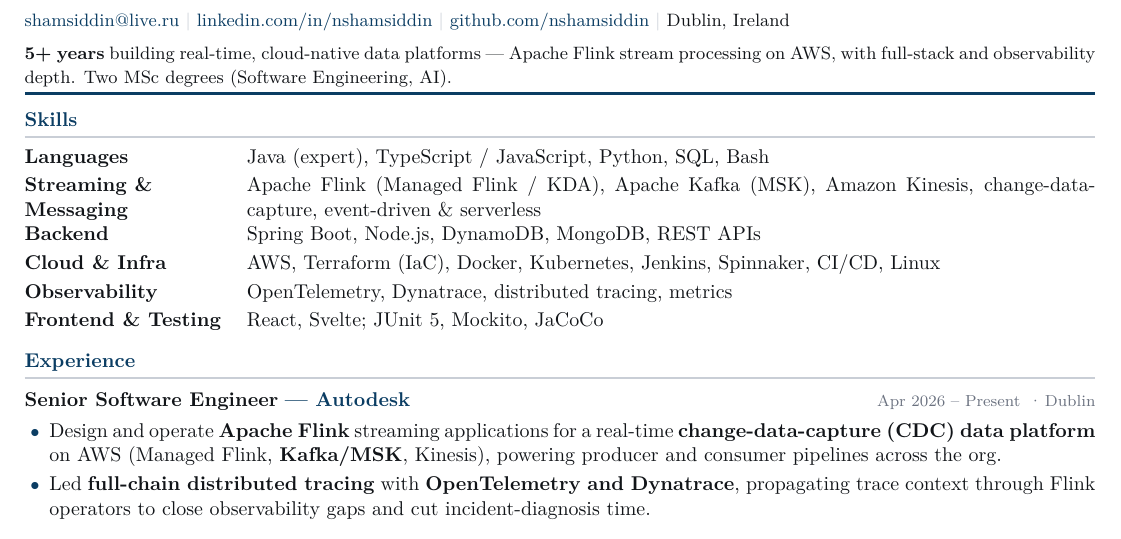
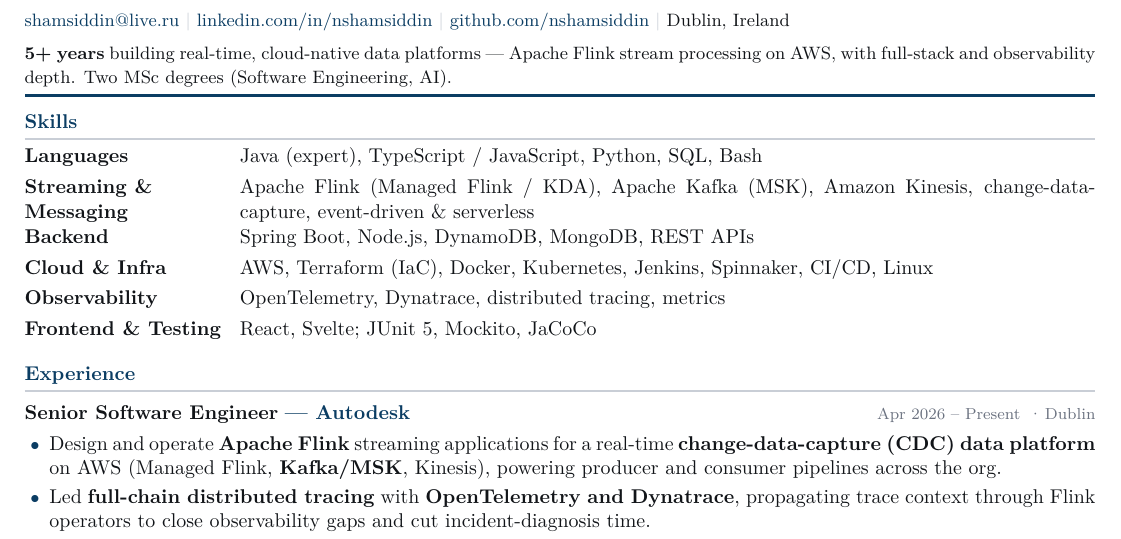
Before and after one commit to nshamsiddin/cv, a LaTeX CV (resume.tex, which reads cv.cls): part of the page, cut so that both start at the same text. Compiled offline with pdfLaTeX.

Commit message:
Refactor: separate content (resume.tex) from template (cv.cls)
resume.tex now holds only data via semantic commands (\name, \contact,
\job, \skill, \edu); all styling/layout moves to a cv.cls class.
Restyle without touching content; edit content without touching layout.

Co-Authored-By: Claude Opus 4.8 (1M context) <noreply@anthropic.com>

```diff
--- /dev/null
+++ b/cv.cls
@@ -0,0 +1,85 @@
+%==============================================================================
+%  cv.cls — presentation/template for a single-column, ATS-friendly resume.
+%  ALL styling and layout live here. Content lives in resume.tex, which only
+%  calls the semantic commands defined below (\name, \role, \contact,
+%  \headline, \job, \edu, the `skills`/`tight` environments).
+%
+%  Builds identically under pdfLaTeX (GitHub Actions / latex-action) and
+%  tectonic/XeTeX. No fontawesome / no external packages beyond TeX Live.
+%==============================================================================
+\NeedsTeXFormat{LaTeX2e}
+\ProvidesClass{cv}[2026/07/02 Single-column ATS-friendly resume class]
+\LoadClass[letterpaper,10pt]{article}
+
+\RequirePackage[T1]{fontenc}
+\RequirePackage[utf8]{inputenc}
+\RequirePackage{lmodern}
+\RequirePackage[margin=1.35cm]{geometry}
+\RequirePackage{titlesec}
+\RequirePackage{enumitem}
+\RequirePackage{xcolor}
+\RequirePackage{hyperref}
+
+% ---- Colors (edit these to re-theme) -----------------------------------------
+\definecolor{ink}{HTML}{111418}
+\definecolor{accent}{HTML}{0B3D63}
+\definecolor{muted}{HTML}{6B7280}
+\definecolor{rule}{HTML}{C9CED6}
+\AtBeginDocument{\color{ink}}
+
+\hypersetup{colorlinks=true, urlcolor=accent, linkcolor=accent}
+
+% ---- Page layout -------------------------------------------------------------
+\pagestyle{empty}
+\setlength{\parindent}{0pt}
+\linespread{1.03}
+
+% Small inline separators
+\newcommand{\dt}{\textcolor{rule}{\ \textbar\ }}   % contact separator "|"
+\newcommand{\md}{\,\textperiodcentered\,}          % middot "·"
+
+% Section headings: bold small-caps + accent rule
+\titleformat{\section}{\normalsize\bfseries\scshape\color{accent}}
+  {}{0em}{}[\vspace{1pt}{\color{rule}\titlerule[1pt]}]
+\titlespacing*{\section}{0pt}{7pt}{4pt}
+
+% Bullet list used inside jobs
+\newlist{tight}{itemize}{1}
+\setlist[tight]{leftmargin=1.25em, topsep=2pt, partopsep=0pt, itemsep=2pt,
+  parsep=0pt, label=\textcolor{accent}{\small$\bullet$}}
+
+% ---- Header commands ---------------------------------------------------------
+\newcommand{\name}[1]{{\Huge\bfseries\color{accent}#1}\\[3pt]}
+\newcommand{\role}[1]{{\large\bfseries\color{ink!80}#1}\\[5pt]}
+
+% \contact{email}{linkedin-display}{github-display}{location}
+% Displays are shown verbatim; links are https://<display> (mailto for email).
+\newcommand{\contact}[4]{{\small
+  \href{mailto:#1}{#1}\dt%
+  \href{https://#2}{#2}\dt%
+  \href{https://#3}{#3}\dt%
+  #4}\\[4pt]}
+
+\newcommand{\headline}[1]{{\small #1}\par\vspace{3pt}{\color{accent}\hrule height 1.5pt}}
+
+% ---- Entry commands ----------------------------------------------------------
+% \job{title}{company}{dates}   then a `tight` list of bullets
+\newcommand{\job}[3]{%
+  \smallskip\noindent\textbf{#1}~\textcolor{accent}{\textbf{--- #2}}%
+  \hfill{\footnotesize\textcolor{muted}{#3}}\par\vspace{1pt}}
+
+% \edu{degree}{school}{dates}
+\newcommand{\edu}[3]{%
+  \noindent\textbf{#1} \textcolor{ink}{--- #2}%
+  \hfill{\footnotesize\textcolor{muted}{#3}}\par\vspace{2pt}}
+
+% ---- Skills rows -------------------------------------------------------------
+% \skill{Label}{values} — a bold fixed-width label beside a wrapping value.
+% Uses minipages (not tabularx) so it composes cleanly as a plain command.
+\newlength{\skilllabel}\setlength{\skilllabel}{3.5cm}
+\newcommand{\skill}[2]{%
+  \noindent
+  \begin{minipage}[t]{\skilllabel}\raggedright\textbf{#1}\end{minipage}%
+  \hspace{0.3cm}%
+  \begin{minipage}[t]{\dimexpr\linewidth-\skilllabel-0.3cm\relax}#2\end{minipage}%
+  \par\vspace{3pt}}
--- a/resume.tex
+++ b/resume.tex
@@ -1,87 +1,27 @@
 %==============================================================================
-%  Shamsiddin Nabiev — Resume (single-column, ATS-friendly)
-%  Compiles with pdfLaTeX (GitHub Actions / latex-action) and tectonic.
-%  No fontawesome / no external .cls — only standard TeX Live packages.
-%  Source uses ASCII LaTeX commands only (---, \textperiodcentered) so it
-%  builds identically under pdfLaTeX and XeTeX.
+%  resume.tex — CONTENT ONLY (the "data").
+%  All styling/layout lives in cv.cls. To restyle, edit cv.cls; to change what
+%  the resume says, edit only this file. Build: `tectonic resume.tex` (or CI).
 %==============================================================================
-\documentclass[letterpaper,10pt]{article}
-
-\usepackage[T1]{fontenc}
-\usepackage[utf8]{inputenc}
-\usepackage{lmodern}
-\usepackage[margin=1.35cm]{geometry}
-\usepackage{titlesec}
-\usepackage{enumitem}
-\usepackage{xcolor}
-\usepackage{tabularx}
-\usepackage{hyperref}
-
-% ---- Colors ------------------------------------------------------------------
-\definecolor{ink}{HTML}{111418}
-\definecolor{accent}{HTML}{0B3D63}
-\definecolor{muted}{HTML}{6B7280}
-\definecolor{rule}{HTML}{C9CED6}
-\color{ink}
-
-\hypersetup{colorlinks=true, urlcolor=accent, linkcolor=accent,
-  pdftitle={Shamsiddin Nabiev -- Senior Software Engineer}, pdfauthor={Shamsiddin Nabiev}}
-
-% ---- Layout ------------------------------------------------------------------
-\pagestyle{empty}
-\setlength{\parindent}{0pt}
-\linespread{1.03}
-\newcommand{\dt}{\textcolor{rule}{\ \textbar\ }}          % contact separator
-\newcommand{\md}{\,\textperiodcentered\,}                  % middot
-
-% Section headings: bold small-caps + accent rule
-\titleformat{\section}{\normalsize\bfseries\scshape\color{accent}}
-  {}{0em}{}[\vspace{1pt}{\color{rule}\titlerule[1pt]}]
-\titlespacing*{\section}{0pt}{7pt}{4pt}
-
-\newlist{tight}{itemize}{1}
-\setlist[tight]{leftmargin=1.25em, topsep=2pt, partopsep=0pt, itemsep=2pt,
-  parsep=0pt, label=\textcolor{accent}{\small$\bullet$}}
-
-% Experience entry: bold role -- accent company, right-aligned muted dates
-\newcommand{\job}[3]{%
-  \smallskip\noindent\textbf{#1}~\textcolor{accent}{\textbf{--- #2}}%
-  \hfill{\footnotesize\textcolor{muted}{#3}}\par\vspace{1pt}}
-
-% Education row: bold degree -- school, right-aligned dates
-\newcommand{\edu}[3]{%
-  \noindent\textbf{#1} \textcolor{ink}{--- #2}%
-  \hfill{\footnotesize\textcolor{muted}{#3}}\par\vspace{2pt}}
-
-%==============================================================================
+\documentclass{cv}
 \begin{document}
 
 % ---- Header ------------------------------------------------------------------
-{\Huge\bfseries\color{accent}Shamsiddin Nabiev}\\[3pt]
-{\large\bfseries\color{ink!80}Senior Software Engineer \textperiodcentered\ Java / Real-Time Data}\\[5pt]
-\small
-\href{mailto:shamsiddin@live.ru}{shamsiddin@live.ru}\dt
-\href{https://www.linkedin.com/in/nshamsiddin}{linkedin.com/in/nshamsiddin}\dt
-\href{https://github.com/nshamsiddin}{github.com/nshamsiddin}\dt
-Dublin, Ireland
-\\[4pt]
-\textbf{5+ years} building real-time, cloud-native data platforms --- Apache Flink stream
-processing on AWS, with full-stack and observability depth. Two MSc degrees (Software
-Engineering, AI).
-\normalsize
-\vspace{2pt}
-{\color{accent}\hrule height 1.5pt}
+\name{Shamsiddin Nabiev}
+\role{Senior Software Engineer \textperiodcentered\ Java / Real-Time Data}
+\contact{shamsiddin@live.ru}{linkedin.com/in/nshamsiddin}{github.com/nshamsiddin}{Dublin, Ireland}
+\headline{\textbf{5+ years} building real-time, cloud-native data platforms --- Apache Flink
+  stream processing on AWS, with full-stack and observability depth. Two MSc degrees
+  (Software Engineering, AI).}
 
 % ---- Skills ------------------------------------------------------------------
 \section{Skills}
-\begin{tabularx}{\linewidth}{@{}>{\bfseries\raggedright\hspace{0pt}}p{3.5cm} X@{}}
-  Languages            & Java (expert), TypeScript / JavaScript, Python, SQL, Bash \\[2pt]
-  Streaming \& Messaging & Apache Flink (Managed Flink / KDA), Apache Kafka (MSK), Amazon Kinesis, change-data-capture, event-driven \& serverless \\[2pt]
-  Backend              & Spring Boot, Node.js, DynamoDB, MongoDB, REST APIs \\[2pt]
-  Cloud \& Infra        & AWS, Terraform (IaC), Docker, Kubernetes, Jenkins, Spinnaker, CI/CD, Linux \\[2pt]
-  Observability        & OpenTelemetry, Dynatrace, distributed tracing, metrics \\[2pt]
-  Frontend \& Testing   & React, Svelte; JUnit 5, Mockito, JaCoCo \\
-\end{tabularx}
+\skill{Languages}{Java (expert), TypeScript / JavaScript, Python, SQL, Bash}
+\skill{Streaming \& Messaging}{Apache Flink (Managed Flink / KDA), Apache Kafka (MSK), Amazon Kinesis, change-data-capture, event-driven \& serverless}
+\skill{Backend}{Spring Boot, Node.js, DynamoDB, MongoDB, REST APIs}
+\skill{Cloud \& Infra}{AWS, Terraform (IaC), Docker, Kubernetes, Jenkins, Spinnaker, CI/CD, Linux}
+\skill{Observability}{OpenTelemetry, Dynatrace, distributed tracing, metrics}
+\skill{Frontend \& Testing}{React, Svelte; JUnit 5, Mockito, JaCoCo}
 
 % ---- Experience --------------------------------------------------------------
 \section{Experience}
```
Also changed, not shown: README.md.
